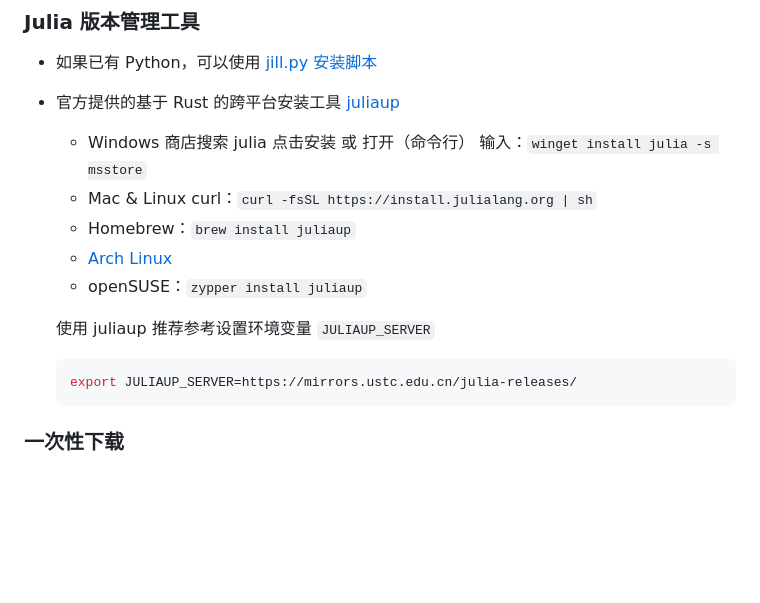
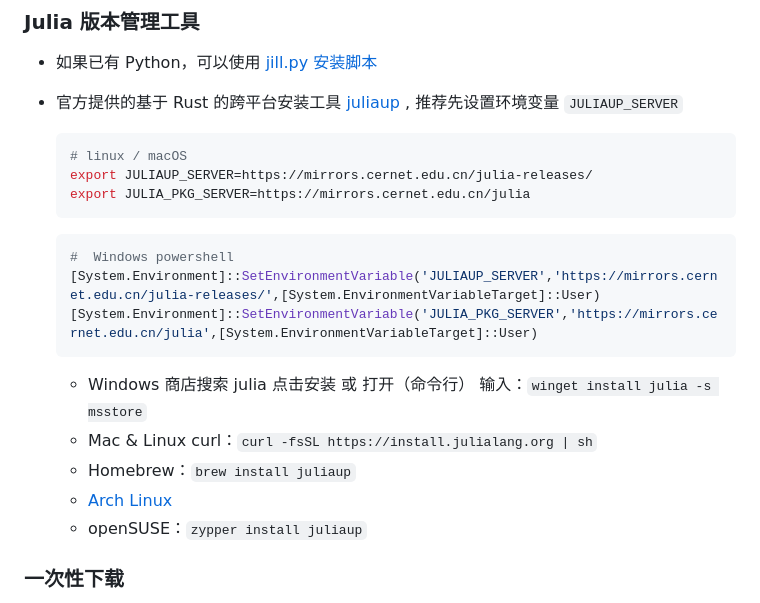
Before and after one commit to JuliaRoadmap/zh, a Markdown page: docs/basic/setup_environment.md, the part around the change. Drawn GitHub-style; blank space fills up the shorter version.

Commit message:
Reorder add cernet mirror

````diff
--- a/docs/basic/setup_environment.md
+++ b/docs/basic/setup_environment.md
@@ -2,17 +2,25 @@
 ## 下载
 ### Julia 版本管理工具
 * 如果已有 Python，可以使用 [jill.py 安装脚本](https://cn.julialang.org/downloads/#julia_%E4%B8%80%E9%94%AE%E5%AE%89%E8%A3%85)
-* 官方提供的基于 Rust 的跨平台安装工具 [juliaup](https://github.com/JuliaLang/juliaup)
+* 官方提供的基于 Rust 的跨平台安装工具 [juliaup](https://github.com/JuliaLang/juliaup) , 推荐先设置环境变量 `JULIAUP_SERVER`
+	``` bash
+ 	# linux / macOS
+	export JULIAUP_SERVER=https://mirrors.cernet.edu.cn/julia-releases/
+ 	export JULIA_PKG_SERVER=https://mirrors.cernet.edu.cn/julia
+	```
+
+	 ``` powershell
+	#  Windows powershell
+	[System.Environment]::SetEnvironmentVariable('JULIAUP_SERVER','https://mirrors.cernet.edu.cn/julia-releases/',[System.EnvironmentVariableTarget]::User)
+	[System.Environment]::SetEnvironmentVariable('JULIA_PKG_SERVER','https://mirrors.cernet.edu.cn/julia',[System.EnvironmentVariableTarget]::User)
+	```
 	* Windows 商店搜索 julia 点击安装 或 打开（命令行） 输入：`winget install julia -s msstore`
 	* Mac & Linux curl：`curl -fsSL https://install.julialang.org | sh`
 	* Homebrew：`brew install juliaup`
 	* [Arch Linux](https://aur.archlinux.org/packages/juliaup)
 	* openSUSE：`zypper install juliaup`
 
-	使用 juliaup 推荐参考设置环境变量 `JULIAUP_SERVER`
-	``` bash
-	export JULIAUP_SERVER=https://mirrors.ustc.edu.cn/julia-releases/
-	```
+
 
 ### 一次性下载
 * 可以在[官网](https://julialang.org/downloads/)根据提示下载
````
